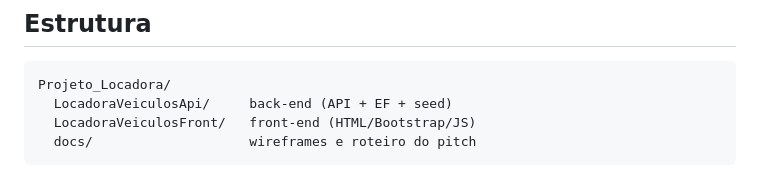
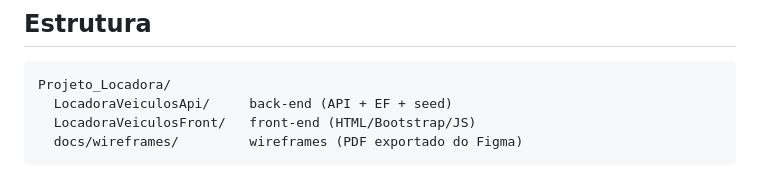
Before and after one commit to samara-lana/tads-2026-1-tp2-locadora, a Markdown page: README.md, the part around the change. Rendered like a GitHub page.

Commit message:
docs: remove o roteiro do pitch do repositorio

````diff
--- a/README.md
+++ b/README.md
@@ -128,5 +128,5 @@ está em `Projeto_Locadora/LocadoraVeiculosApi/appsettings.json`.
 Projeto_Locadora/
   LocadoraVeiculosApi/     back-end (API + EF + seed)
   LocadoraVeiculosFront/   front-end (HTML/Bootstrap/JS)
-  docs/                    wireframes e roteiro do pitch
+  docs/wireframes/         wireframes (PDF exportado do Figma)
 ```
````
Also changed, not shown: Projeto_Locadora/docs/roteiro-pitch.md (deleted, +0 -72 lines).
